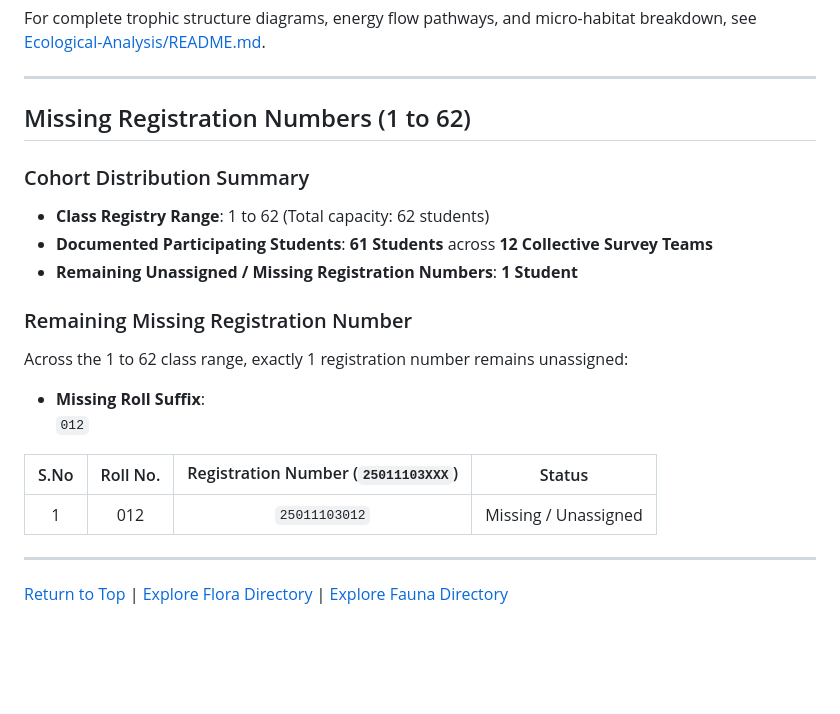
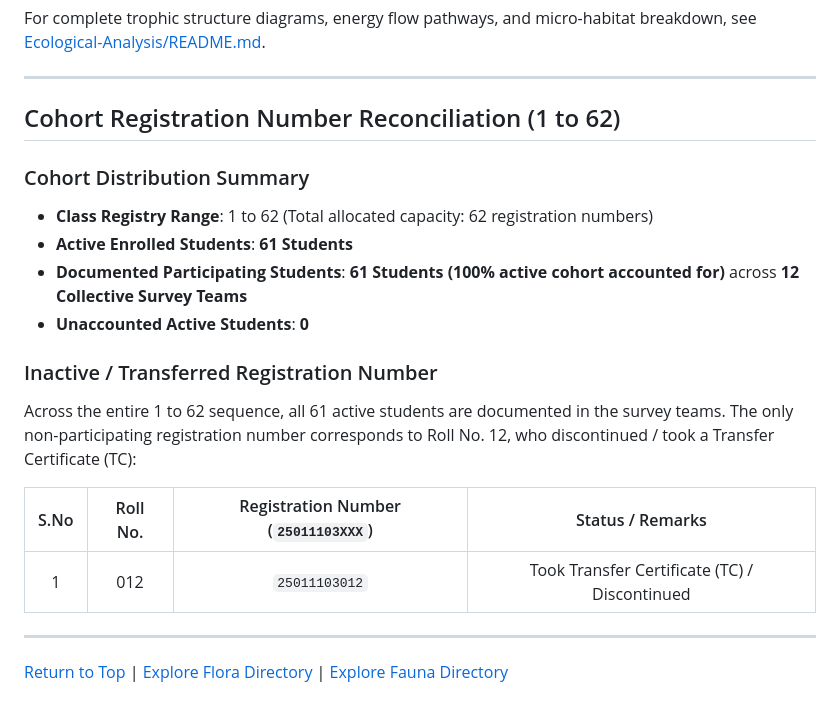
Before and after one commit to AryanTechie-007/Campus-Biodiversity, a Markdown page: README.md, the part around the change. GitHub-like rendering; blank space fills up the shorter version.

Commit message:
Clarify Roll 12 took Transfer Certificate (TC); 100% of active cohort (61 students) accounted for

```diff
--- a/README.md
+++ b/README.md
@@ -277,23 +277,21 @@ For complete trophic structure diagrams, energy flow pathways, and micro-habitat
 
 ---
 
-## Missing Registration Numbers (1 to 62)
+## Cohort Registration Number Reconciliation (1 to 62)
 
 ### Cohort Distribution Summary
-- **Class Registry Range**: 1 to 62 (Total capacity: 62 students)
-- **Documented Participating Students**: **61 Students** across **12 Collective Survey Teams**
-- **Remaining Unassigned / Missing Registration Numbers**: **1 Student**
+- **Class Registry Range**: 1 to 62 (Total allocated capacity: 62 registration numbers)
+- **Active Enrolled Students**: **61 Students**
+- **Documented Participating Students**: **61 Students (100% active cohort accounted for)** across **12 Collective Survey Teams**
+- **Unaccounted Active Students**: **0**
 
-### Remaining Missing Registration Number
+### Inactive / Transferred Registration Number
 
-Across the 1 to 62 class range, exactly 1 registration number remains unassigned:
+Across the entire 1 to 62 sequence, all 61 active students are documented in the survey teams. The only non-participating registration number corresponds to Roll No. 12, who discontinued / took a Transfer Certificate (TC):
 
-- **Missing Roll Suffix**:
-  `012`
-
-| S.No | Roll No. | Registration Number (`25011103XXX`) | Status |
+| S.No | Roll No. | Registration Number (`25011103XXX`) | Status / Remarks |
 | :---: | :---: | :---: | :---: |
-| 1 | 012 | `25011103012` | Missing / Unassigned |
+| 1 | 012 | `25011103012` | Took Transfer Certificate (TC) / Discontinued |
 
 ---
 
```
